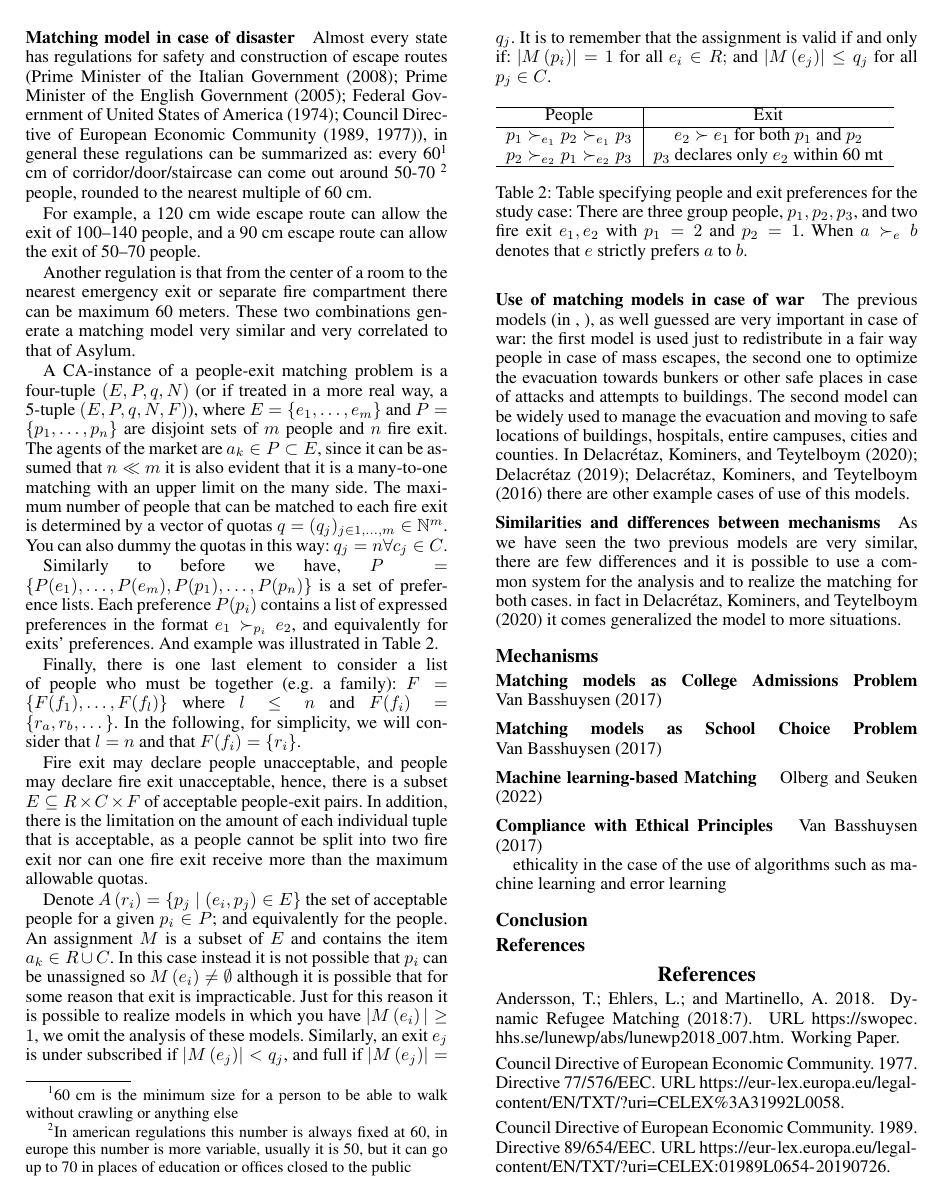
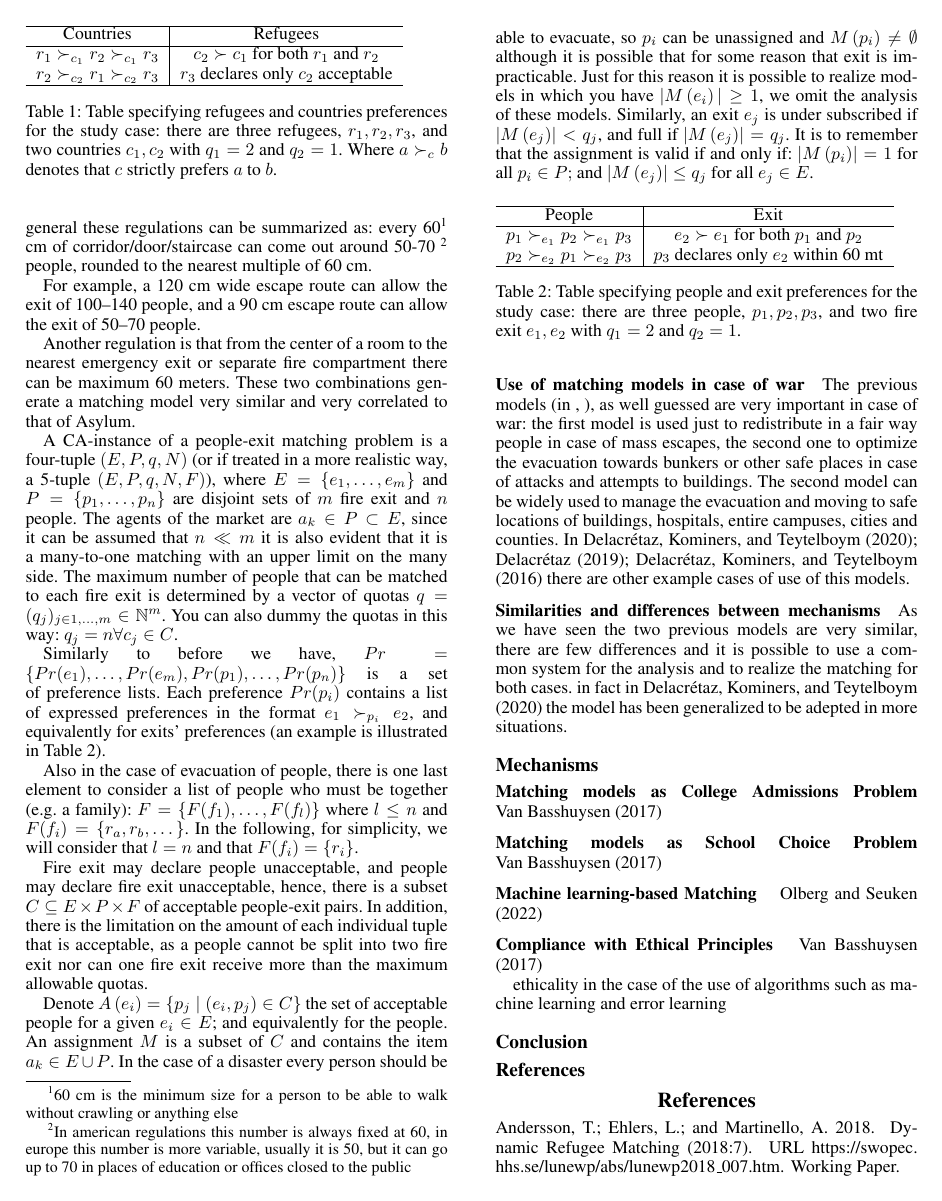
Before and after one commit to simonebortolin/unipd-ai, a LaTeX paper (report/main.tex): page 2 of 3. Compiled offline with pdfLaTeX.

Commit message:
Update main.tex
Ho letto e sistemato alcune cose tra cui sigle e qualche correzione dell'inglese

```diff
--- a/report/main.tex
+++ b/report/main.tex
@@ -184,8 +184,8 @@
             \hline
         \end{tabular}
         \caption{Table specifying refugees and countries preferences for
-        the study case: There are three refugees, \( r _ { 1 } , r _ { 2 } , r _ { 3 } \), and two countries \( c _ { 1 } , c _ { 2 } \) with \( q _ { 1 } = 2 \) and \( q _ { 2 } = 1 \).
-        When \( a \succ_{c} b \) denotes that \( c \) strictly prefers \( a \) to \( b \).}
+        the study case: there are three refugees, \( r _ { 1 } , r _ { 2 } , r _ { 3 } \), and two countries \( c _ { 1 } , c _ { 2 } \) with \( q _ { 1 } = 2 \) and \( q _ { 2 } = 1 \).
+        Where \( a \succ_{c} b \) denotes that \( c \) strictly prefers \( a \) to \( b \).}
         \label{tab:countries-refugees}
     \end{table}
 
@@ -207,42 +207,41 @@
     very similar and very correlated to that of Asylum.
 
     A CA-instance of a people-exit matching problem is a four-tuple \((E, P, q, N)\)
-    (or if treated in a more real way, a 5-tuple \((E, P, q, N, F)\)), where
-    \(E = \{e_1, \dots, e_m\}\) and \(P = \{p_1, \dots,p_n\}\) are disjoint sets of \(m\) people and \(n\) fire exit.
+    (or if treated in a more realistic way, a 5-tuple \((E, P, q, N, F)\)), where
+    \(E = \{e_1, \dots, e_m\}\) and \(P = \{p_1, \dots,p_n\}\) are disjoint sets of \(m\) fire exit and \(n\) people.
     The agents of the market are \(a_k \in P\subset E\), since it can be assumed that \(n \ll m\) it is also evident
     that it is a many-to-one matching with an upper limit  on the many side.
     The maximum number of people that can be matched to
     each fire exit is determined by a vector of quotas \(q = (q_j)_{j\in {1,...,m}} \in \mathbb{N}^m\).
     You can also dummy the quotas in this way:  \(q_j = n \forall c_j \in C\).
 
-    Similarly to before we have, \(P = \{P(e_1), \dots , P(e_m), P(p_1), \dots , P(p_n)\}\) is
+    Similarly to before we have, \(Pr = \{Pr(e_1), \dots , Pr(e_m), Pr(p_1), \dots , Pr(p_n)\}\) is
     a set of preference lists.
-    Each preference \(P(p_i)\) contains a list of expressed preferences in the format
-    \( e _ { 1 } \succ_{p _ { i }} e _ { 2 } \), and equivalently for exits' preferences.
-    And example was illustrated in Table~\ref{tab:people-exit}.
+    Each preference \(Pr(p_i)\) contains a list of expressed preferences in the format
+    \( e _ { 1 } \succ_{p _ { i }} e _ { 2 } \), and equivalently for exits' preferences (an example is illustrated in Table~\ref{tab:people-exit}).
 
-    Finally, there is one last element to consider a list of people who must be together (e.g. a family):
+    Also in the case of evacuation of people, there is one last element to consider a list of people who must be together (e.g. a family):
     \(F=\{F(f_1), \dots, F(f_l)\}\) where \(l\leq n\) and \(F(f_i) = \{r_a, r_b, \dots\}\).
     In the following, for simplicity, we will consider that \(l=n\) and that \(F(f_i)=\{r_i\}\).
 
     Fire exit may declare people unacceptable, and people may declare fire exit unacceptable,
-    hence, there is a subset \(E \subseteq R \times C \times F\) of acceptable people-exit pairs.
+    hence, there is a subset \(C \subseteq E \times P \times F\) of acceptable people-exit pairs.
     In addition, there is the limitation on the amount of each individual tuple that is acceptable, as a people
     cannot be split into two fire exit nor can one fire exit receive more than the maximum allowable quotas.
 
-    Denote \( A \left( r _ { i } \right) = \left\{ p _ { j } \mid \left( e _ { i } , p _ { j } \right) \in E \right\} \)
-    the set of acceptable people for a given \( p _ { i } \in P \); and equivalently for the people.
-    An assignment \(M\) is a subset of \(E\) and contains the item \( a _ { k } \in R \cup C \).
-    In this case instead it is not possible that \( p _ { i } \) can be unassigned so
-    \( M \left( e _ { i } \right) \neq \emptyset \) although it is possible that for some reason that exit is impracticable.
+    Denote \( A \left( e _ { i } \right) = \left\{ p _ { j } \mid \left( e _ { i } , p _ { j } \right) \in C \right\} \)
+    the set of acceptable people for a given \( e _ { i } \in E \); and equivalently for the people.
+    An assignment \(M\) is a subset of \(C\) and contains the item \( a _ { k } \in E \cup P \).
+    In the case of a disaster every person should be able to evacuate, so  \( p _ { i } \) can be unassigned and
+    \( M \left( p _ { i } \right) \neq \emptyset \) although it is possible that for some reason that exit is impracticable.
     Just for this reason it is possible to realize models in which you have \(|M \left( e _ { i } \right)| \geq 1\), we
     omit the analysis of these models.
     Similarly, an exit \( e _ { j } \) is  under subscribed if
     \( \left| M \left( e _ { j } \right) \right| < q _ { j } \), and full if
     \( \left| M \left( e _ { j } \right) \right| = q _ { j } \).
     It is to remember that the assignment is valid if and only if:
-    \( \left| M \left( p _ { i } \right) \right| = 1 \) for all \( e _ { i } \in R ; \) and
-    \( \left| M \left( e _ { j } \right) \right| \leq q _ { j } \) for all \( p _ { j } \in C  \).
+    \( \left| M \left( p _ { i } \right) \right| = 1 \) for all \( p _ { i } \in P ; \) and
+    \( \left| M \left( e _ { j } \right) \right| \leq q _ { j } \) for all \( e _ { j } \in E  \).
 
     \begin{table}[!htb]
         \begin{tabular}{c|c}
@@ -252,9 +251,8 @@
             \hline
         \end{tabular}
         \caption{Table specifying people and exit preferences for
-            the study case: There are three group people, \( p _ { 1 } , p _ { 2 } , p _ { 3 } \), and two fire exit
-            \( e _ { 1 } , e _ { 2 } \) with \( p _ { 1 } = 2 \) and \( p _ { 2 } = 1 \).
-            When \( a \succ_{e} b \) denotes that \( e \) strictly prefers \( a \) to \( b \).}
+            the study case: there are three people, \( p _ { 1 } , p _ { 2 } , p _ { 3 } \), and two fire exit
+            \( e _ { 1 } , e _ { 2 } \) with \( q _ { 1 } = 2 \) and \( q _ { 2 } = 1 \).}
         \label{tab:people-exit}
     \end{table}
 
@@ -270,7 +268,7 @@
 
     As we have seen the two previous models are very similar, there are few differences and it is possible to use a
     common system for the analysis and to realize the matching for both cases.
-    in fact in~\citet{delacretaz_2020} it comes generalized the model to more situations.
+    in fact in~\citet{delacretaz_2020} the model has been generalized to be adepted in more situations.
 
     \subsection{Mechanisms}
 
```
Also changed, not shown: report/main.tex (24 more changed lines).
